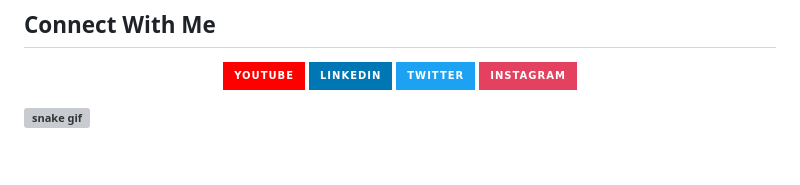
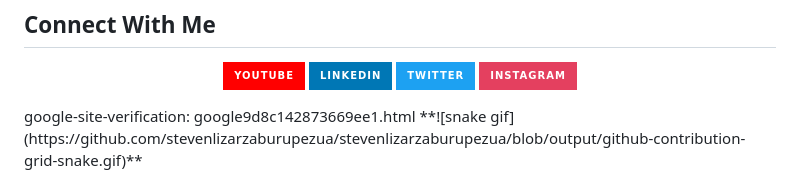
Before and after one commit to stevenlizarzaburupezua/stevenlizarzaburupezua, a Markdown page: README.md, the part around the change. GitHub-like rendering; badges without logos; grey boxes are pictures that could not be loaded.

```diff
--- a/README.md
+++ b/README.md
@@ -64,5 +64,5 @@
   <a href="https://www.instagram.com/steven_lizarzaburu_pezua/" target="_blank"><img src="https://img.shields.io/badge/Instagram-E4405F?style=for-the-badge&logo=instagram&logoColor=white" target="_blank"></a>
 
 </div>
-
+google-site-verification: google9d8c142873669ee1.html
 **![snake gif](https://github.com/stevenlizarzaburupezua/stevenlizarzaburupezua/blob/output/github-contribution-grid-snake.gif)**
```
